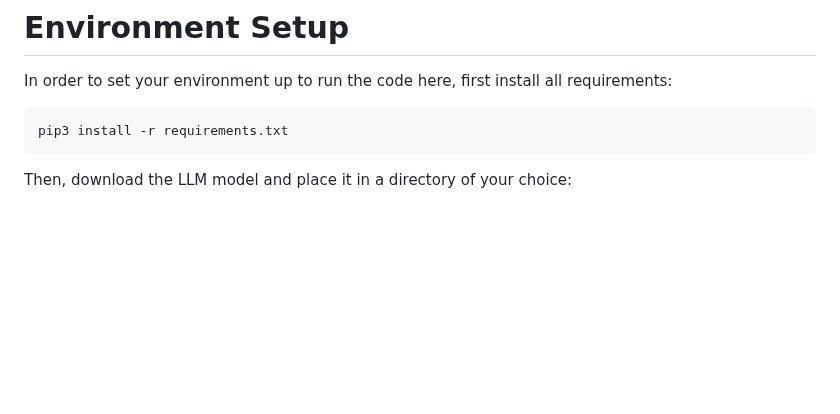
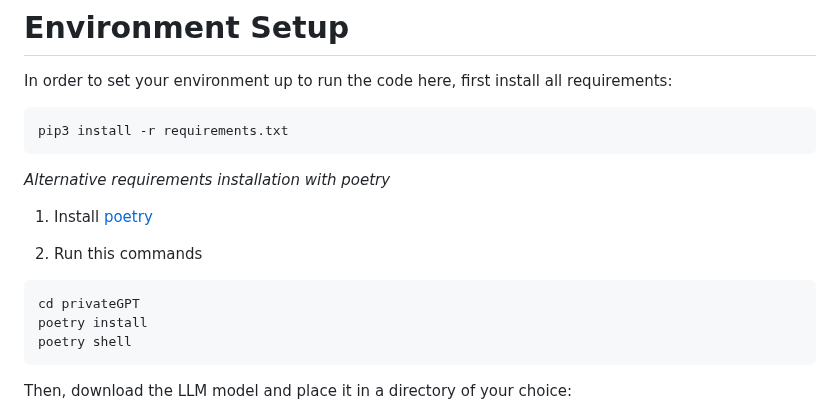
Before and after one commit to Singulix-Labs/private-gpt, a Markdown page: README.md, the part around the change. Drawn GitHub-style; blank space fills up the shorter version.

Commit message:
Support Poetry. Added poetry to the README.md

````diff
--- a/README.md
+++ b/README.md
@@ -10,6 +10,16 @@ In order to set your environment up to run the code here, first install all requ
 
 ```shell
 pip3 install -r requirements.txt
+```
+
+*Alternative requirements installation with poetry*
+1. Install [poetry](https://python-poetry.org/docs/#installation)
+
+2. Run this commands
+```shell
+cd privateGPT
+poetry install
+poetry shell
 ```
 
 Then, download the LLM model and place it in a directory of your choice:
````
